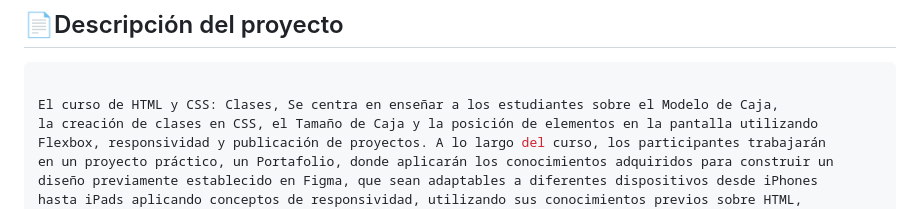
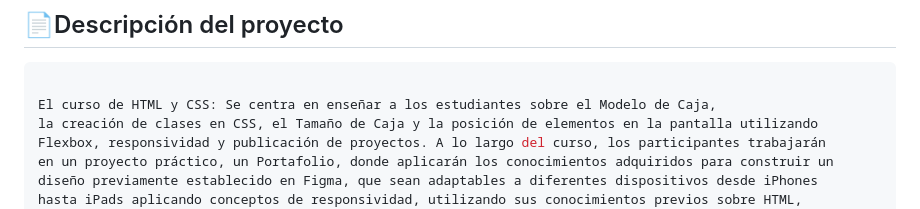
Before and after one commit to jortiz112/portafolio-html5-css3, a Markdown page: README.md, the part around the change. Rendered like a GitHub page.

Commit message:
Se actualiza nuevamente el README .md

````diff
--- a/README.md
+++ b/README.md
@@ -10,7 +10,7 @@
 
 ```sh
 
-El curso de HTML y CSS: Clases, Se centra en enseñar a los estudiantes sobre el Modelo de Caja,
+El curso de HTML y CSS: Se centra en enseñar a los estudiantes sobre el Modelo de Caja,
 la creación de clases en CSS, el Tamaño de Caja y la posición de elementos en la pantalla utilizando
 Flexbox, responsividad y publicación de proyectos. A lo largo del curso, los participantes trabajarán
 en un proyecto práctico, un Portafolio, donde aplicarán los conocimientos adquiridos para construir un
````
